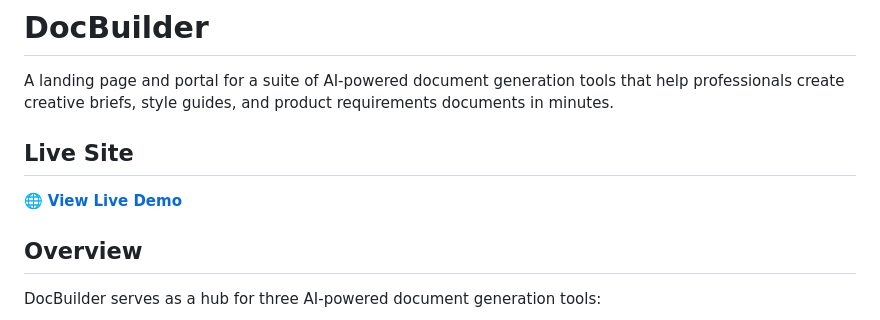
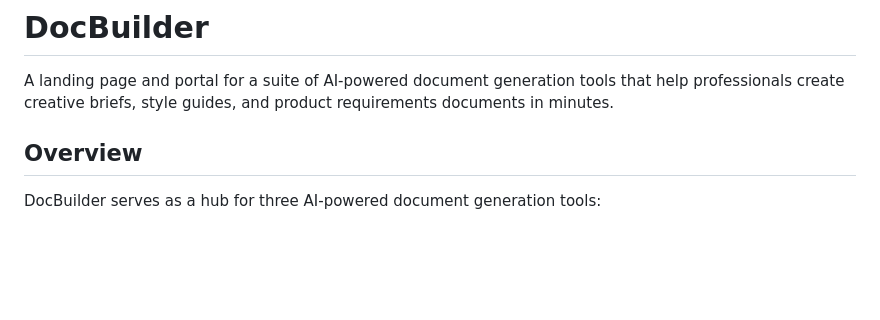
Before and after one commit to TomsTools11/docbuilder, a Markdown page: README.md, the part around the change. Drawn GitHub-style; blank space fills up the shorter version.

```diff
--- a/README.md
+++ b/README.md
@@ -1,10 +1,6 @@
 # DocBuilder
 
 A landing page and portal for a suite of AI-powered document generation tools that help professionals create creative briefs, style guides, and product requirements documents in minutes.
-
-## Live Site
-
-🌐 **[View Live Demo](https://docbuilder.netlify.app)**
 
 ## Overview
 
```
